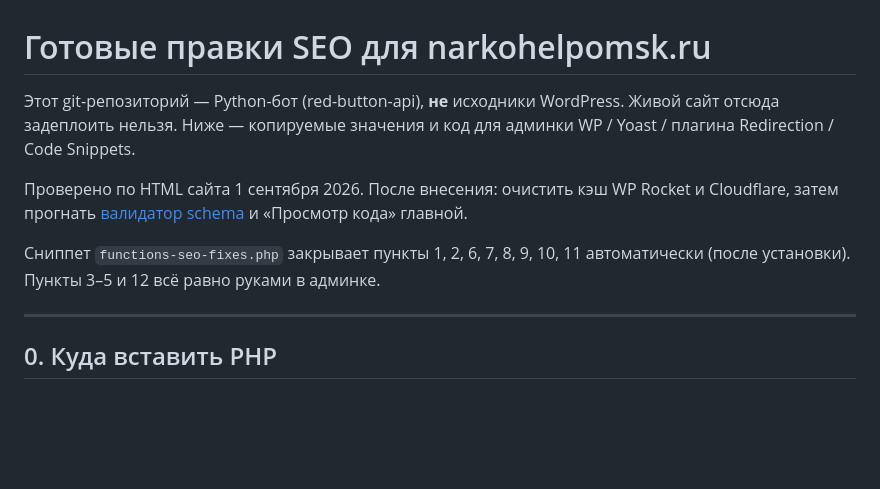
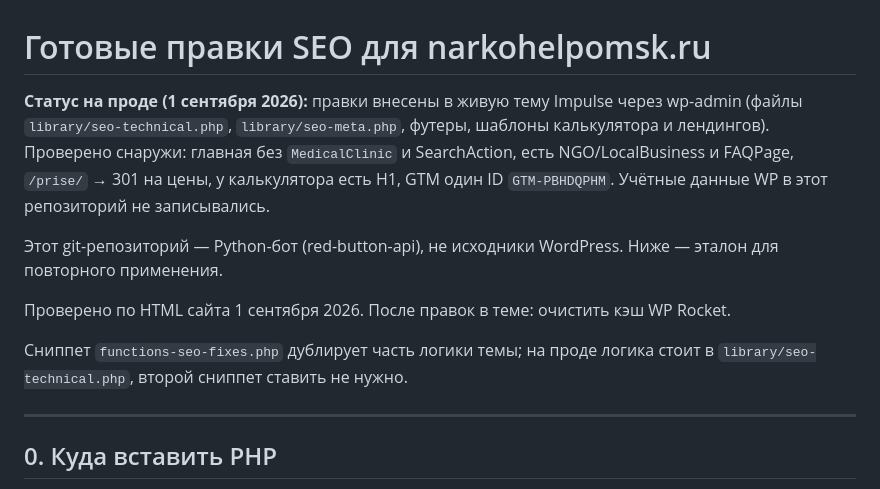
Before and after one commit to narkohelpomsk-beep/red-button-api, a Markdown page: docs/seo-fixes/APPLY.md, the part around the change. Drawn GitHub-style; blank space fills up the shorter version.

```diff
--- a/docs/seo-fixes/APPLY.md
+++ b/docs/seo-fixes/APPLY.md
@@ -1,10 +1,12 @@
 # Готовые правки SEO для narkohelpomsk.ru
 
-Этот git-репозиторий — Python-бот (red-button-api), **не** исходники WordPress. Живой сайт отсюда задеплоить нельзя. Ниже — копируемые значения и код для админки WP / Yoast / плагина Redirection / Code Snippets.
+**Статус на проде (1 сентября 2026):** правки внесены в живую тему Impulse через wp-admin (файлы `library/seo-technical.php`, `library/seo-meta.php`, футеры, шаблоны калькулятора и лендингов). Проверено снаружи: главная без `MedicalClinic` и SearchAction, есть NGO/LocalBusiness и FAQPage, `/prise/` → 301 на цены, у калькулятора есть H1, GTM один ID `GTM-PBHDQPHM`. Учётные данные WP в этот репозиторий не записывались.
 
-Проверено по HTML сайта 1 сентября 2026. После внесения: очистить кэш WP Rocket и Cloudflare, затем прогнать [валидатор schema](https://validator.schema.org/) и «Просмотр кода» главной.
+Этот git-репозиторий — Python-бот (red-button-api), не исходники WordPress. Ниже — эталон для повторного применения.
 
-Сниппет `functions-seo-fixes.php` закрывает пункты 1, 2, 6, 7, 8, 9, 10, 11 автоматически (после установки). Пункты 3–5 и 12 всё равно руками в админке.
+Проверено по HTML сайта 1 сентября 2026. После правок в теме: очистить кэш WP Rocket.
+
+Сниппет `functions-seo-fixes.php` дублирует часть логики темы; на проде логика стоит в `library/seo-technical.php`, второй сниппет ставить не нужно.
 
 ---
 
```
Also changed, not shown: docs/seo-audit-narkohelpomsk-2026-09.md (+4 -2 lines).
